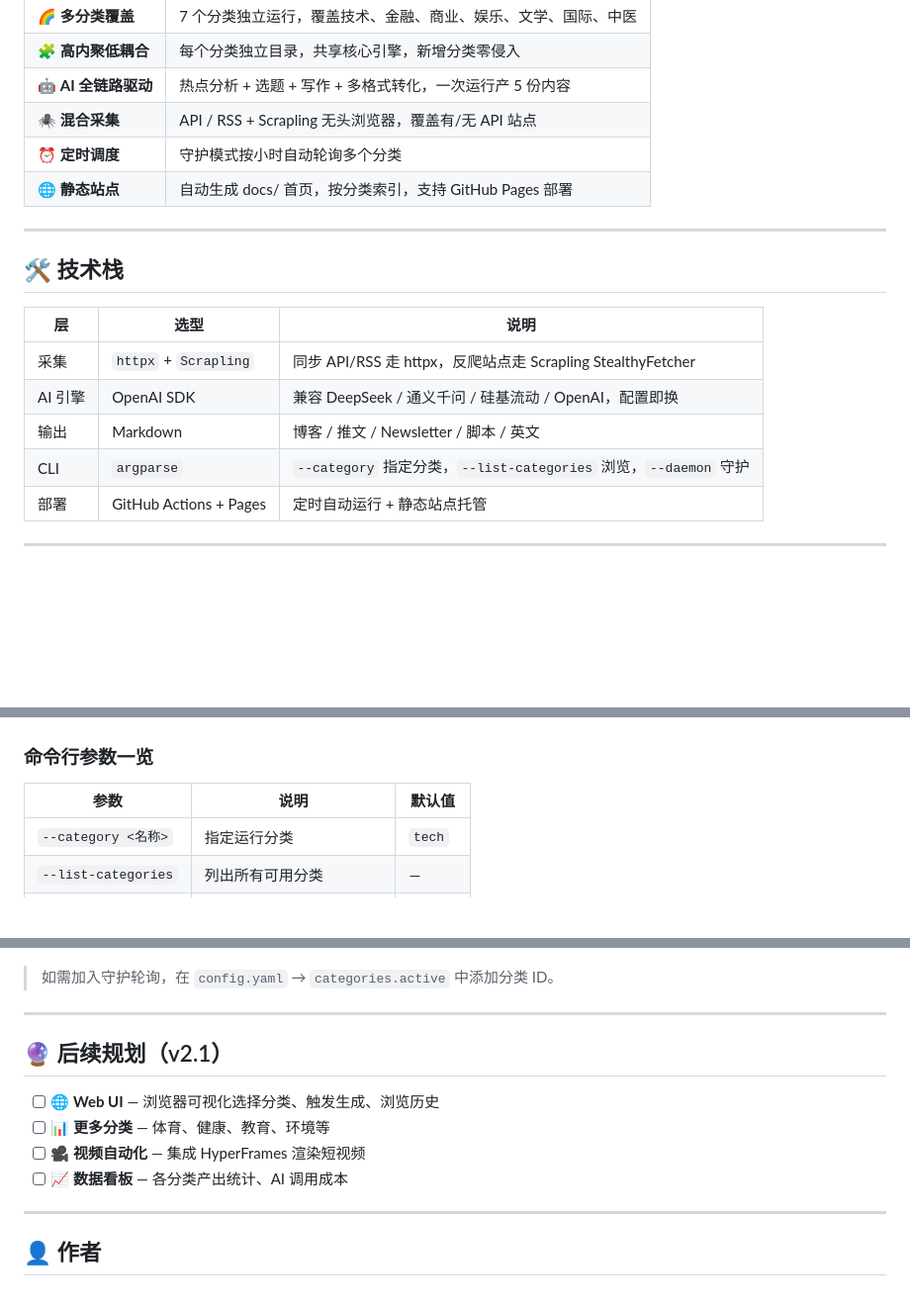
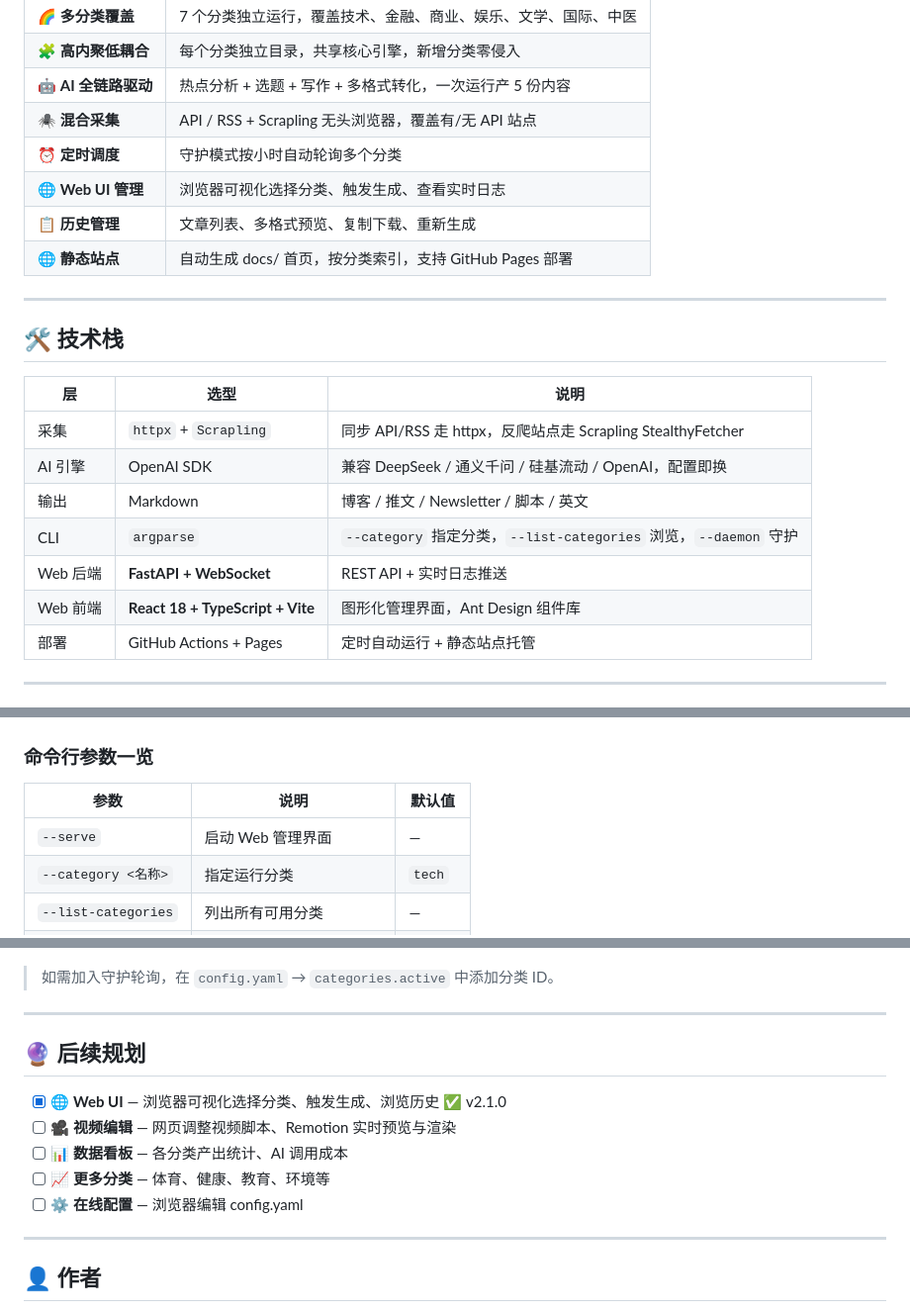
Before and after one commit to KJDhole/-Phosphene, a Markdown page: README.md, 3 parts joined by grey strips. Shown at 99% size. GitHub-like rendering; blank space fills up the shorter version.

```diff
--- a/README.md
+++ b/README.md
@@ -53,6 +53,8 @@
 | 🤖 **AI 全链路驱动** | 热点分析 + 选题 + 写作 + 多格式转化，一次运行产 5 份内容 |
 | 🕷️ **混合采集** | API / RSS + Scrapling 无头浏览器，覆盖有/无 API 站点 |
 | ⏰ **定时调度** | 守护模式按小时自动轮询多个分类 |
+| 🌐 **Web UI 管理** | 浏览器可视化选择分类、触发生成、查看实时日志 |
+| 📋 **历史管理** | 文章列表、多格式预览、复制下载、重新生成 |
 | 🌐 **静态站点** | 自动生成 docs/ 首页，按分类索引，支持 GitHub Pages 部署 |
 
 ---
@@ -65,6 +67,8 @@
 | AI 引擎 | OpenAI SDK | 兼容 DeepSeek / 通义千问 / 硅基流动 / OpenAI，配置即换 |
 | 输出 | Markdown | 博客 / 推文 / Newsletter / 脚本 / 英文 |
 | CLI | `argparse` | `--category` 指定分类，`--list-categories` 浏览，`--daemon` 守护 |
+| Web 后端 | **FastAPI + WebSocket** | REST API + 实时日志推送 |
+| Web 前端 | **React 18 + TypeScript + Vite** | 图形化管理界面，Ant Design 组件库 |
 | 部署 | GitHub Actions + Pages | 定时自动运行 + 静态站点托管 |
 
 ---
@@ -132,6 +155,7 @@ python main.py --deploy                 # 部署到 GitHub Pages
 
 | 参数 | 说明 | 默认值 |
 |------|------|--------|
+| `--serve` | 启动 Web 管理界面 | — |
 | `--category <名称>` | 指定运行分类 | `tech` |
 | `--list-categories` | 列出所有可用分类 | — |
 | `--debug` | 调试模式（详细日志） | `false` |
@@ -276,12 +315,13 @@ python main.py --category mycategory
 
 ---
 
-## 🔮 后续规划（v2.1）
+## 🔮 后续规划
 
-- [ ] 🌐 **Web UI** — 浏览器可视化选择分类、触发生成、浏览历史
-- [ ] 📊 **更多分类** — 体育、健康、教育、环境等
-- [ ] 🎥 **视频自动化** — 集成 HyperFrames 渲染短视频
-- [ ] 📈 **数据看板** — 各分类产出统计、AI 调用成本
+- [x] 🌐 **Web UI** — 浏览器可视化选择分类、触发生成、浏览历史 ✅ v2.1.0
+- [ ] 🎥 **视频编辑** — 网页调整视频脚本、Remotion 实时预览与渲染
+- [ ] 📊 **数据看板** — 各分类产出统计、AI 调用成本
+- [ ] 📈 **更多分类** — 体育、健康、教育、环境等
+- [ ] ⚙️ **在线配置** — 浏览器编辑 config.yaml
 
 ---
 
```
Also changed, not shown: other parts of README.md (+41 -7 lines).
